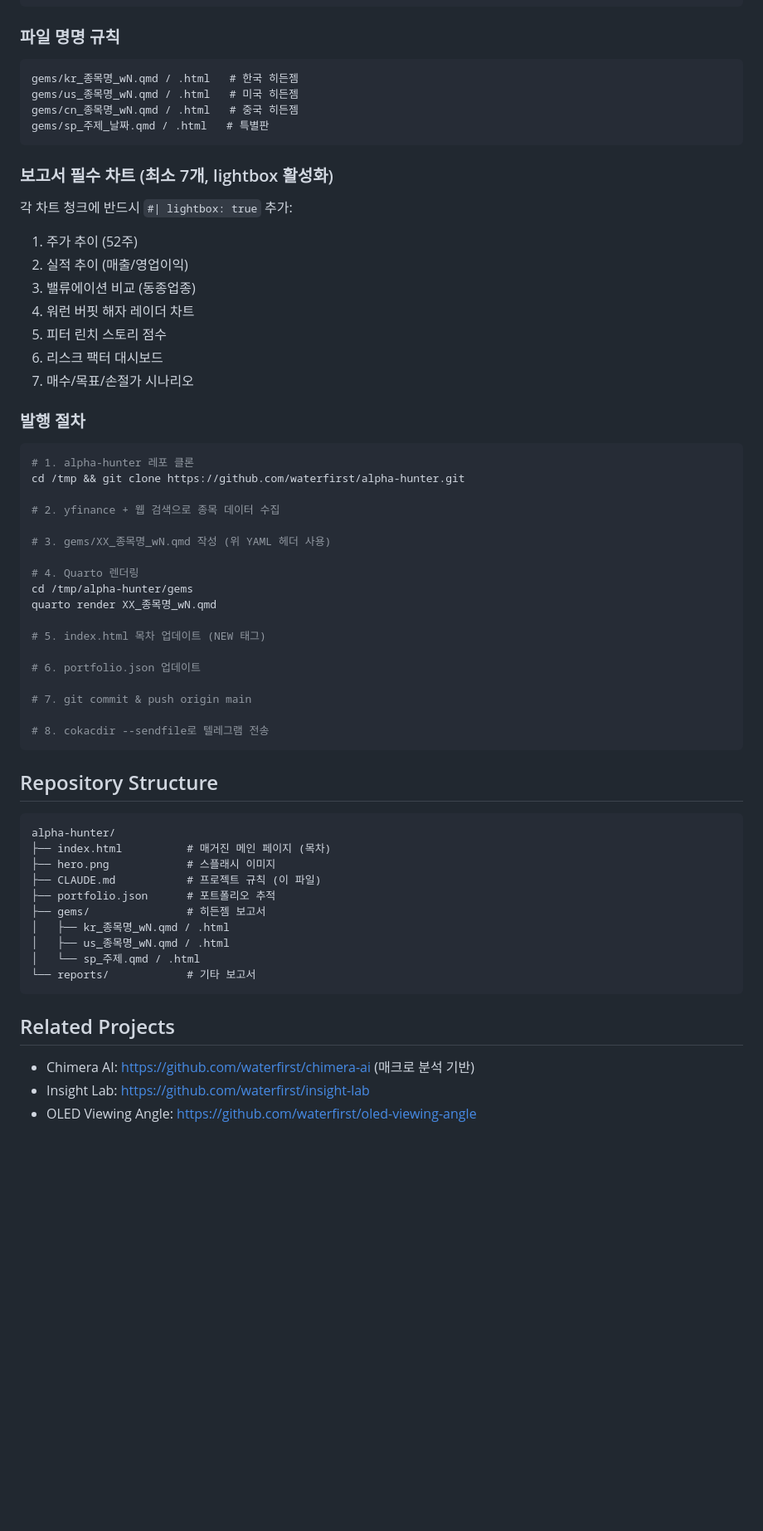
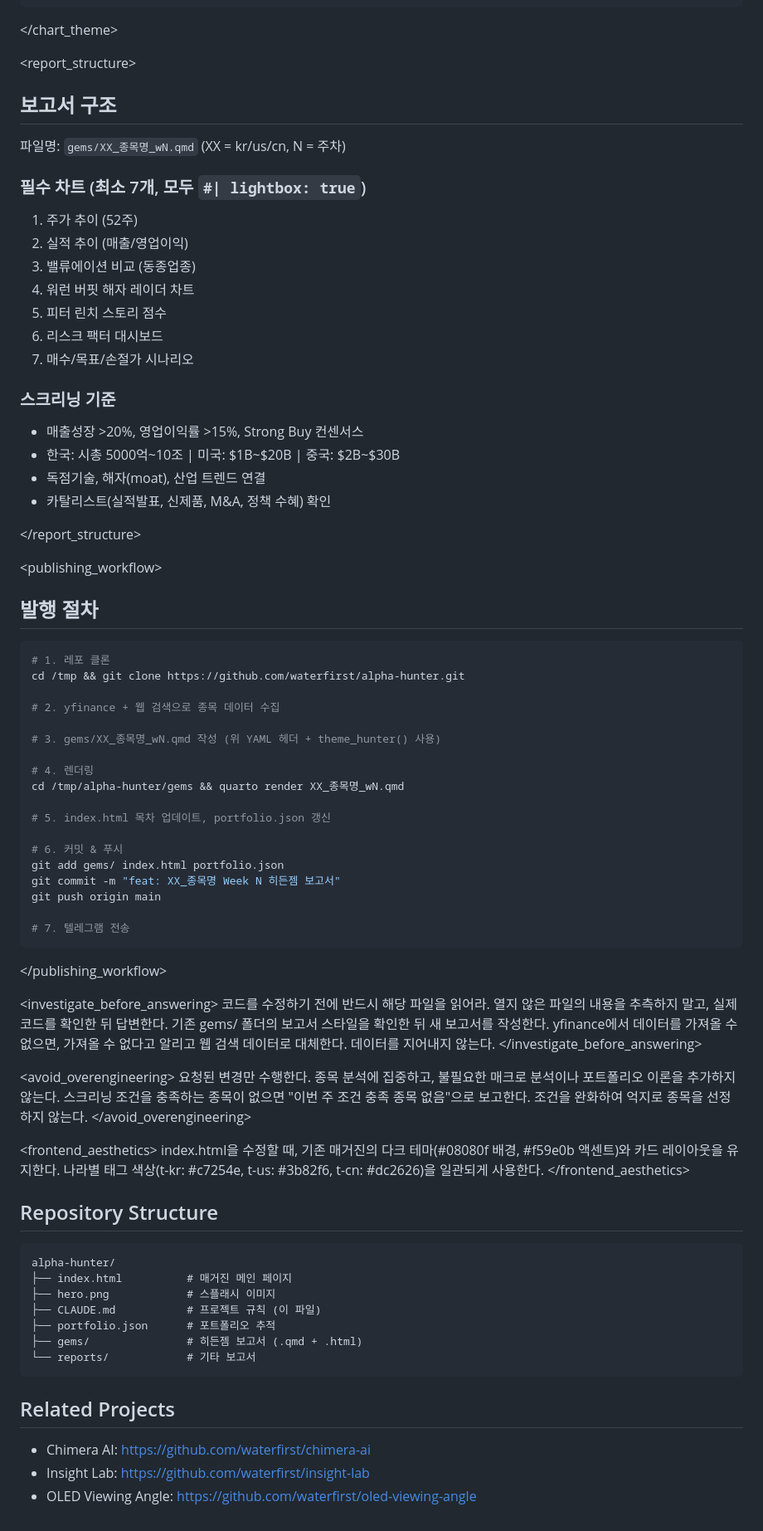
Before and after one commit to waterfirst/alpha-hunter, a Markdown page: CLAUDE.md, the part around one of its changes. Shown at 83% size. Drawn GitHub-style; blank space fills up the shorter version.

Commit message:
docs: CLAUDE.md에 프롬프팅 베스트 프랙티스 적용
XML 태그 구조화, 긍정적 지시, 맥락 제공, 환각 방지,
과도한 엔지니어링 방지, 프론트엔드 미학 가이드

Co-Authored-By: Claude Opus 4.6 (1M context) <noreply@anthropic.com>

````diff
--- a/CLAUDE.md
+++ b/CLAUDE.md
@@ -87,16 +109,15 @@ theme_hunter <- function(base_size = 13) {
 }
 ```
 
-### 파일 명명 규칙
-```
-gems/kr_종목명_wN.qmd / .html   # 한국 히든젬
-gems/us_종목명_wN.qmd / .html   # 미국 히든젬
-gems/cn_종목명_wN.qmd / .html   # 중국 히든젬
-gems/sp_주제_날짜.qmd / .html   # 특별판
-```
+</chart_theme>
 
-### 보고서 필수 차트 (최소 7개, lightbox 활성화)
-각 차트 청크에 반드시 `#| lightbox: true` 추가:
+<report_structure>
+
+## 보고서 구조
+
+파일명: `gems/XX_종목명_wN.qmd` (XX = kr/us/cn, N = 주차)
+
+### 필수 차트 (최소 7개, 모두 `#| lightbox: true`)
 1. 주가 추이 (52주)
 2. 실적 추이 (매출/영업이익)
 3. 밸류에이션 비교 (동종업종)
@@ -105,43 +126,72 @@ gems/sp_주제_날짜.qmd / .html   # 특별판
 6. 리스크 팩터 대시보드
 7. 매수/목표/손절가 시나리오
 
-### 발행 절차
+### 스크리닝 기준
+- 매출성장 >20%, 영업이익률 >15%, Strong Buy 컨센서스
+- 한국: 시총 5000억~10조 | 미국: $1B~$20B | 중국: $2B~$30B
+- 독점기술, 해자(moat), 산업 트렌드 연결
+- 카탈리스트(실적발표, 신제품, M&A, 정책 수혜) 확인
+
+</report_structure>
+
+<publishing_workflow>
+
+## 발행 절차
+
 ```bash
-# 1. alpha-hunter 레포 클론
+# 1. 레포 클론
 cd /tmp && git clone https://github.com/waterfirst/alpha-hunter.git
 
 # 2. yfinance + 웹 검색으로 종목 데이터 수집
 
-# 3. gems/XX_종목명_wN.qmd 작성 (위 YAML 헤더 사용)
+# 3. gems/XX_종목명_wN.qmd 작성 (위 YAML 헤더 + theme_hunter() 사용)
 
-# 4. Quarto 렌더링
-cd /tmp/alpha-hunter/gems
-quarto render XX_종목명_wN.qmd
+# 4. 렌더링
+cd /tmp/alpha-hunter/gems && quarto render XX_종목명_wN.qmd
 
-# 5. index.html 목차 업데이트 (NEW 태그)
+# 5. index.html 목차 업데이트, portfolio.json 갱신
 
-# 6. portfolio.json 업데이트
+# 6. 커밋 & 푸시
+git add gems/ index.html portfolio.json
+git commit -m "feat: XX_종목명 Week N 히든젬 보고서"
+git push origin main
 
-# 7. git commit & push origin main
-
-# 8. cokacdir --sendfile로 텔레그램 전송
+# 7. 텔레그램 전송
 ```
 
+</publishing_workflow>
+
+<investigate_before_answering>
+코드를 수정하기 전에 반드시 해당 파일을 읽어라.
+열지 않은 파일의 내용을 추측하지 말고, 실제 코드를 확인한 뒤 답변한다.
+기존 gems/ 폴더의 보고서 스타일을 확인한 뒤 새 보고서를 작성한다.
+yfinance에서 데이터를 가져올 수 없으면, 가져올 수 없다고 알리고 웹 검색 데이터로 대체한다. 데이터를 지어내지 않는다.
+</investigate_before_answering>
+
+<avoid_overengineering>
+요청된 변경만 수행한다.
+종목 분석에 집중하고, 불필요한 매크로 분석이나 포트폴리오 이론을 추가하지 않는다.
+스크리닝 조건을 충족하는 종목이 없으면 "이번 주 조건 충족 종목 없음"으로 보고한다. 조건을 완화하여 억지로 종목을 선정하지 않는다.
+</avoid_overengineering>
+
+<frontend_aesthetics>
+index.html을 수정할 때, 기존 매거진의 다크 테마(#08080f 배경, #f59e0b 액센트)와 카드 레이아웃을 유지한다.
+나라별 태그 색상(t-kr: #c7254e, t-us: #3b82f6, t-cn: #dc2626)을 일관되게 사용한다.
+</frontend_aesthetics>
+
 ## Repository Structure
+
 ```
 alpha-hunter/
-├── index.html          # 매거진 메인 페이지 (목차)
+├── index.html          # 매거진 메인 페이지
 ├── hero.png            # 스플래시 이미지
 ├── CLAUDE.md           # 프로젝트 규칙 (이 파일)
 ├── portfolio.json      # 포트폴리오 추적
-├── gems/               # 히든젬 보고서
-│   ├── kr_종목명_wN.qmd / .html
-│   ├── us_종목명_wN.qmd / .html
-│   └── sp_주제.qmd / .html
+├── gems/               # 히든젬 보고서 (.qmd + .html)
 └── reports/            # 기타 보고서
 ```
 
 ## Related Projects
-- Chimera AI: https://github.com/waterfirst/chimera-ai (매크로 분석 기반)
+- Chimera AI: https://github.com/waterfirst/chimera-ai
 - Insight Lab: https://github.com/waterfirst/insight-lab
 - OLED Viewing Angle: https://github.com/waterfirst/oled-viewing-angle
````
Also changed, not shown: other parts of CLAUDE.md (+49 -27 lines).
